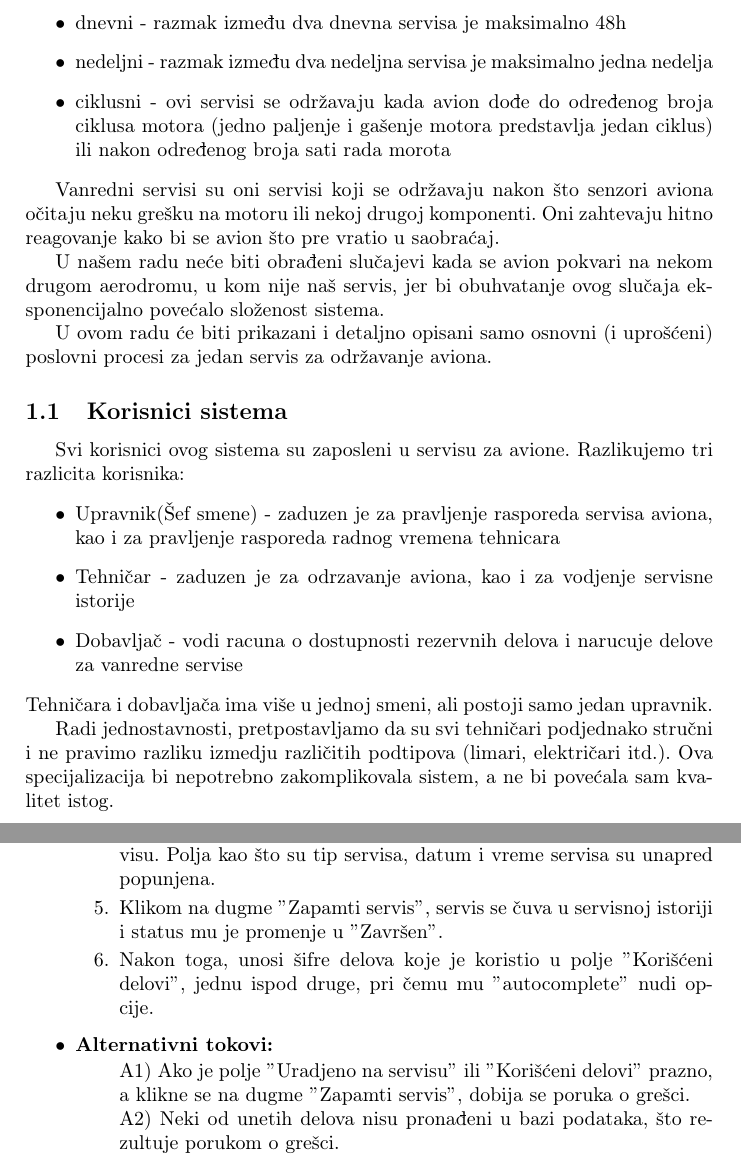
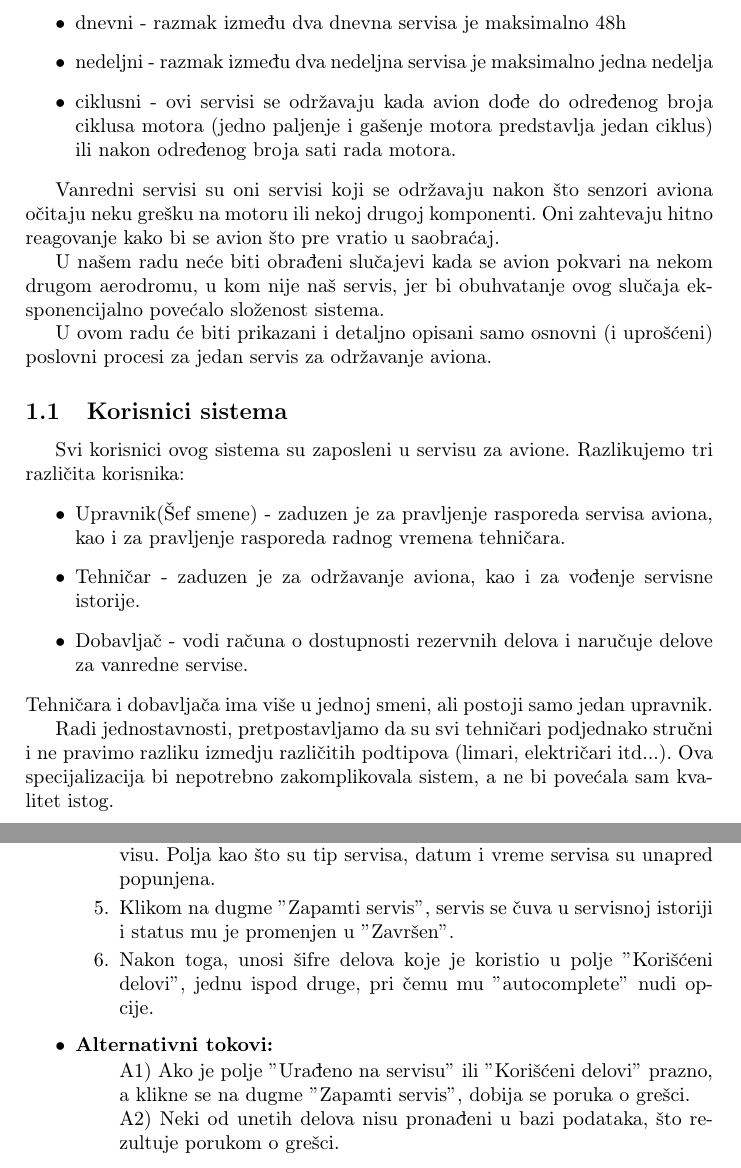
Before and after one commit to mkordic/IS_project, a LaTeX document (main.tex): two parts of pages 2 and 18 of 32, joined at a grey line, cut so that both start at the same text. Compiled offline with pdfLaTeX.

Commit message:
Ispravljene sitne slovne greske

```diff
--- a/main.tex
+++ b/main.tex
@@ -75,7 +75,7 @@ Razlikujemo dva osnovna tipa servisa: redovni i vanredni. Redovni servisi se dal
 \begin{itemize}
     \item dnevni - razmak između dva dnevna servisa je maksimalno 48h
     \item nedeljni - razmak između dva nedeljna servisa je maksimalno jedna nedelja
-    \item ciklusni - ovi servisi se održavaju kada avion dođe do određenog broja ciklusa motora (jedno paljenje i gašenje motora predstavlja jedan ciklus) ili nakon određenog broja sati rada morota
+    \item ciklusni - ovi servisi se održavaju kada avion dođe do određenog broja ciklusa motora (jedno paljenje i gašenje motora predstavlja jedan ciklus) ili nakon određenog broja sati rada motora.
 \end{itemize}
 
 Vanredni servisi su oni servisi koji se održavaju nakon što senzori aviona očitaju neku grešku na motoru ili nekoj drugoj komponenti. Oni zahtevaju hitno reagovanje kako bi se avion što pre vratio u saobraćaj.
@@ -88,15 +88,15 @@ U ovom radu će biti prikazani i detaljno opisani samo osnovni (i uprošćeni) p
 
 \subsection{Korisnici sistema}
 \label{subsec:korisnici_sistema}
-Svi korisnici ovog sistema su zaposleni u servisu za avione. Razlikujemo tri razlicita korisnika:
+Svi korisnici ovog sistema su zaposleni u servisu za avione. Razlikujemo tri različita korisnika:
 \begin{itemize}
-    \item Upravnik(Šef smene) - zaduzen je za pravljenje rasporeda servisa aviona, kao i za pravljenje rasporeda radnog vremena tehnicara
-    \item Tehničar - zaduzen je za odrzavanje aviona, kao i za vodjenje servisne istorije
-    \item Dobavljač - vodi racuna o dostupnosti rezervnih delova i narucuje delove za vanredne servise
+    \item Upravnik(Šef smene) - zaduzen je za pravljenje rasporeda servisa aviona, kao i za pravljenje rasporeda radnog vremena tehničara.
+    \item Tehničar - zaduzen je za održavanje aviona, kao i za vođenje servisne istorije.
+    \item Dobavljač - vodi računa o dostupnosti rezervnih delova i naručuje delove za vanredne servise.
 \end{itemize}
 Tehničara i dobavljača ima više u jednoj smeni, ali postoji samo jedan upravnik.
 
-Radi jednostavnosti, pretpostavljamo da su svi tehničari podjednako stručni i ne pravimo razliku izmedju različitih podtipova (limari, električari itd.). Ova specijalizacija bi nepotrebno zakomplikovala sistem, a ne bi povećala sam kvalitet istog.
+Radi jednostavnosti, pretpostavljamo da su svi tehničari podjednako stručni i ne pravimo razliku izmedju različitih podtipova (limari, električari itd...). Ova specijalizacija bi nepotrebno zakomplikovala sistem, a ne bi povećala sam kvalitet istog.
 
 \subsection{Sistem za automatsko naručivanje delova}
 \label{subsec:sistem_za_automatsko_narucivanje_delova}
@@ -365,12 +365,12 @@ Komunikacija koja se odvija sa dobavljačima je detaljno prikazana na slici \ref
             \item Kada dođe vreme za određen servis, sistem automatski postavlja status servisa na $"$U toku$"$.
             \item Kada je servis završen, klikom na dugme $"$Završi servis$"$ otvara se prozor u kome treba da unese informacije o servisu koje će biti sačuvane kao servisna istorija aviona.
             \item U polju $"$Urađeno na servisu$"$ navodi sve što je urađeno u tom servisu. Polja kao što su tip servisa, datum i vreme servisa su unapred popunjena.
-            \item Klikom na dugme $"$Zapamti servis$"$, servis se čuva u servisnoj istoriji i status mu je promenje u $"$Završen$"$.
+            \item Klikom na dugme $"$Zapamti servis$"$, servis se čuva u servisnoj istoriji i status mu je promenjen u $"$Završen$"$.
             \item Nakon toga, unosi šifre delova koje je koristio u polje $"$Korišćeni delovi$"$, jednu ispod druge, pri čemu mu $"$autocomplete$"$ nudi opcije.
         \end{enumerate}
     \item \textbf{Alternativni tokovi:}
         \begin{enumerate}
-            A1) Ako je polje $"$Uradjeno na servisu$"$ ili $"$Korišćeni delovi$"$ prazno, a klikne se na dugme $"$Zapamti servis$"$, dobija se poruka o grešci.\\
+            A1) Ako je polje $"$Urađeno na servisu$"$ ili $"$Korišćeni delovi$"$ prazno, a klikne se na dugme $"$Zapamti servis$"$, dobija se poruka o grešci.\\
             A2) Neki od unetih delova nisu pronađeni u bazi podataka, što rezultuje porukom o grešci.
         \end{enumerate}
     \item \textbf{Specijalni uslovi}: /
```
Also changed, not shown: main.pdf, main.tex (12 more changed lines).
